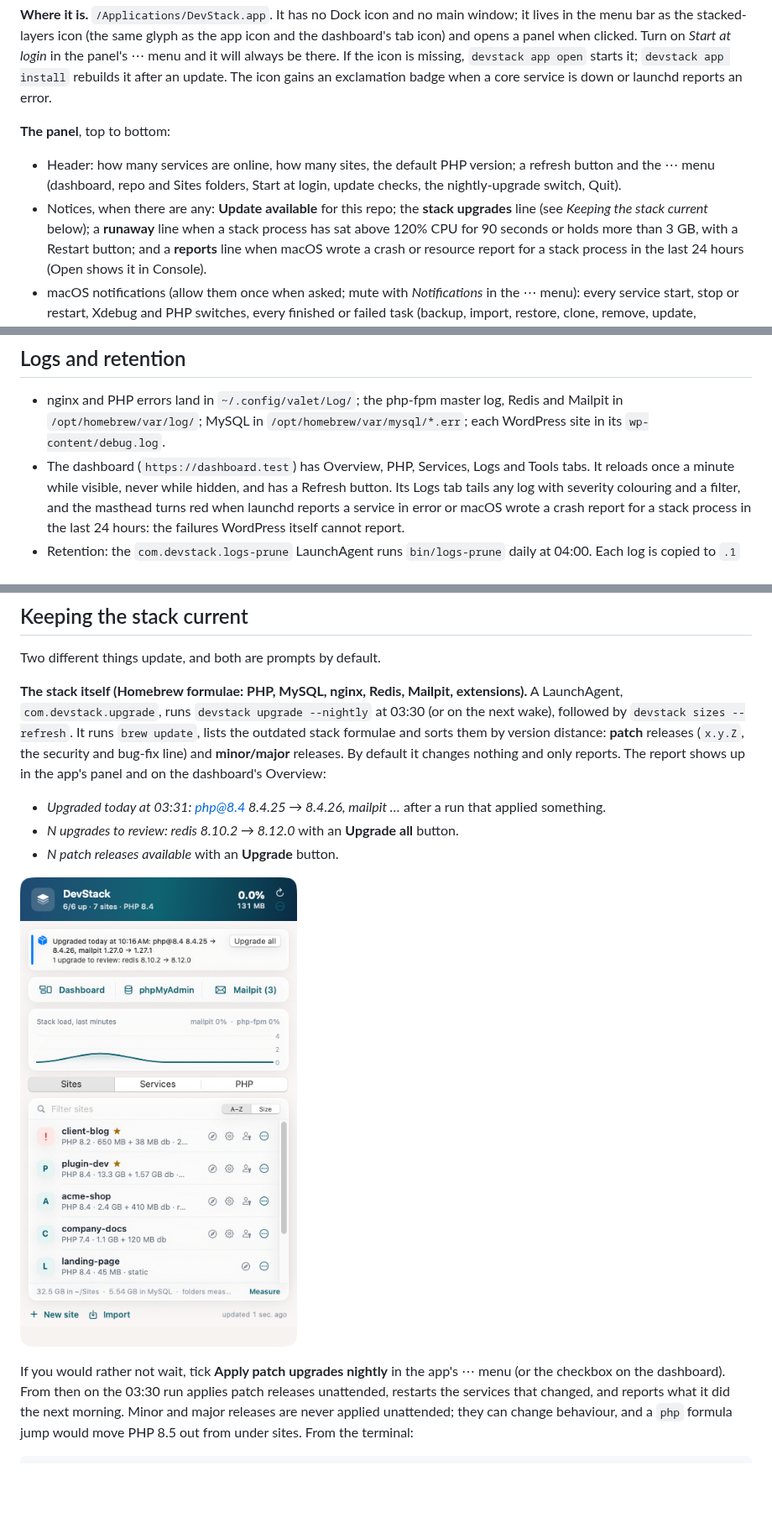
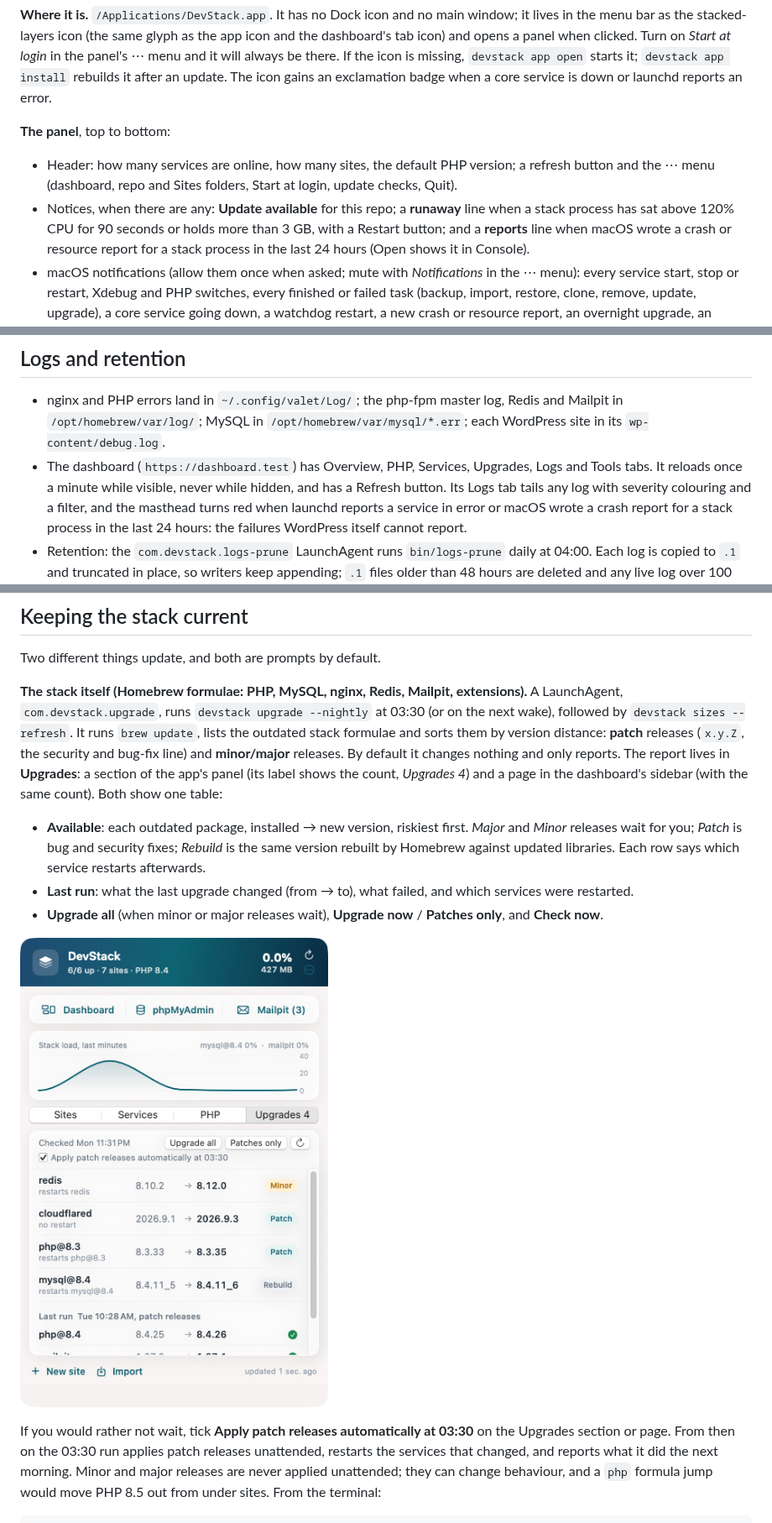
Before and after one commit to saad-siddique/DevStack, a Markdown page: README.md, 3 parts joined by grey strips. Shown at 84% size. Drawn GitHub-style; pictures changed too: docs/img/panel-upgrades.png; blank space fills up the shorter version.

```diff
--- a/README.md
+++ b/README.md
@@ -116,9 +116,8 @@ The icon gains an exclamation badge when a core service is down or launchd repor
 **The panel**, top to bottom:
 
 - Header: how many services are online, how many sites, the default PHP version; a refresh button and the ⋯ menu
-  (dashboard, repo and Sites folders, Start at login, update checks, the nightly-upgrade switch, Quit).
-- Notices, when there are any: **Update available** for this repo; the **stack upgrades** line (see *Keeping
-  the stack current* below); a **runaway** line when a stack process has sat above 120% CPU for 90 seconds or holds
+  (dashboard, repo and Sites folders, Start at login, update checks, Quit).
+- Notices, when there are any: **Update available** for this repo; a **runaway** line when a stack process has sat above 120% CPU for 90 seconds or holds
   more than 3 GB, with a Restart button; and a **reports** line when macOS wrote a crash or resource report for a
   stack process in the last 24 hours (Open shows it in Console).
 - macOS notifications (allow them once when asked; mute with *Notifications* in the ⋯ menu): every service start,
@@ -359,7 +358,7 @@ three seconds.
 
 - nginx and PHP errors land in `~/.config/valet/Log/`; the php-fpm master log, Redis and Mailpit in
   `/opt/homebrew/var/log/`; MySQL in `/opt/homebrew/var/mysql/*.err`; each WordPress site in its `wp-content/debug.log`.
-- The dashboard (`https://dashboard.test`) has Overview, PHP, Services, Logs and Tools tabs. It reloads once a minute
+- The dashboard (`https://dashboard.test`) has Overview, PHP, Services, Upgrades, Logs and Tools tabs. It reloads once a minute
   while visible, never while hidden, and has a Refresh button. Its Logs tab tails any log with severity colouring and a
   filter, and the masthead turns red when launchd reports a service in error or macOS wrote a crash report for a stack
   process in the last 24 hours: the failures WordPress itself cannot report.
@@ -404,17 +403,19 @@ Two different things update, and both are prompts by default.
 `com.devstack.upgrade`, runs `devstack upgrade --nightly` at 03:30 (or on the next wake), followed by
 `devstack sizes --refresh`. It runs `brew update`,
 lists the outdated stack formulae and sorts them by version distance: **patch** releases (`x.y.Z`, the security and
-bug-fix line) and **minor/major** releases. By default it changes nothing and only reports. The report shows up in
-the app's panel and on the dashboard's Overview:
+bug-fix line) and **minor/major** releases. By default it changes nothing and only reports. The report lives in
+**Upgrades**: a section of the app's panel (its label shows the count, *Upgrades 4*) and a page in the dashboard's
+sidebar (with the same count). Both show one table:
 
-- *Upgraded today at 03:31: php@8.4 8.4.25 → 8.4.26, mailpit …* after a run that applied something.
-- *N upgrades to review: redis 8.10.2 → 8.12.0* with an **Upgrade all** button.
-- *N patch releases available* with an **Upgrade** button.
+- **Available**: each outdated package, installed → new version, riskiest first. *Major* and *Minor* releases wait
+  for you; *Patch* is bug and security fixes; *Rebuild* is the same version rebuilt by Homebrew against updated
+  libraries. Each row says which service restarts afterwards.
+- **Last run**: what the last upgrade changed (from → to), what failed, and which services were restarted.
+- **Upgrade all** (when minor or major releases wait), **Upgrade now** / **Patches only**, and **Check now**.
 
 ![Stack upgrades in the panel](docs/img/panel-upgrades.png)
 
-If you would rather not wait, tick **Apply patch upgrades nightly** in the app's ⋯ menu (or the checkbox on the
-dashboard). From then on the 03:30 run applies patch releases unattended, restarts the services that changed, and
+If you would rather not wait, tick **Apply patch releases automatically at 03:30** on the Upgrades section or page. From then on the 03:30 run applies patch releases unattended, restarts the services that changed, and
 reports what it did the next morning. Minor and major releases are never applied unattended; they can change
 behaviour, and a `php` formula jump would move PHP 8.5 out from under sites. From the terminal:
 
```
Also changed, not shown: 9 other files.
